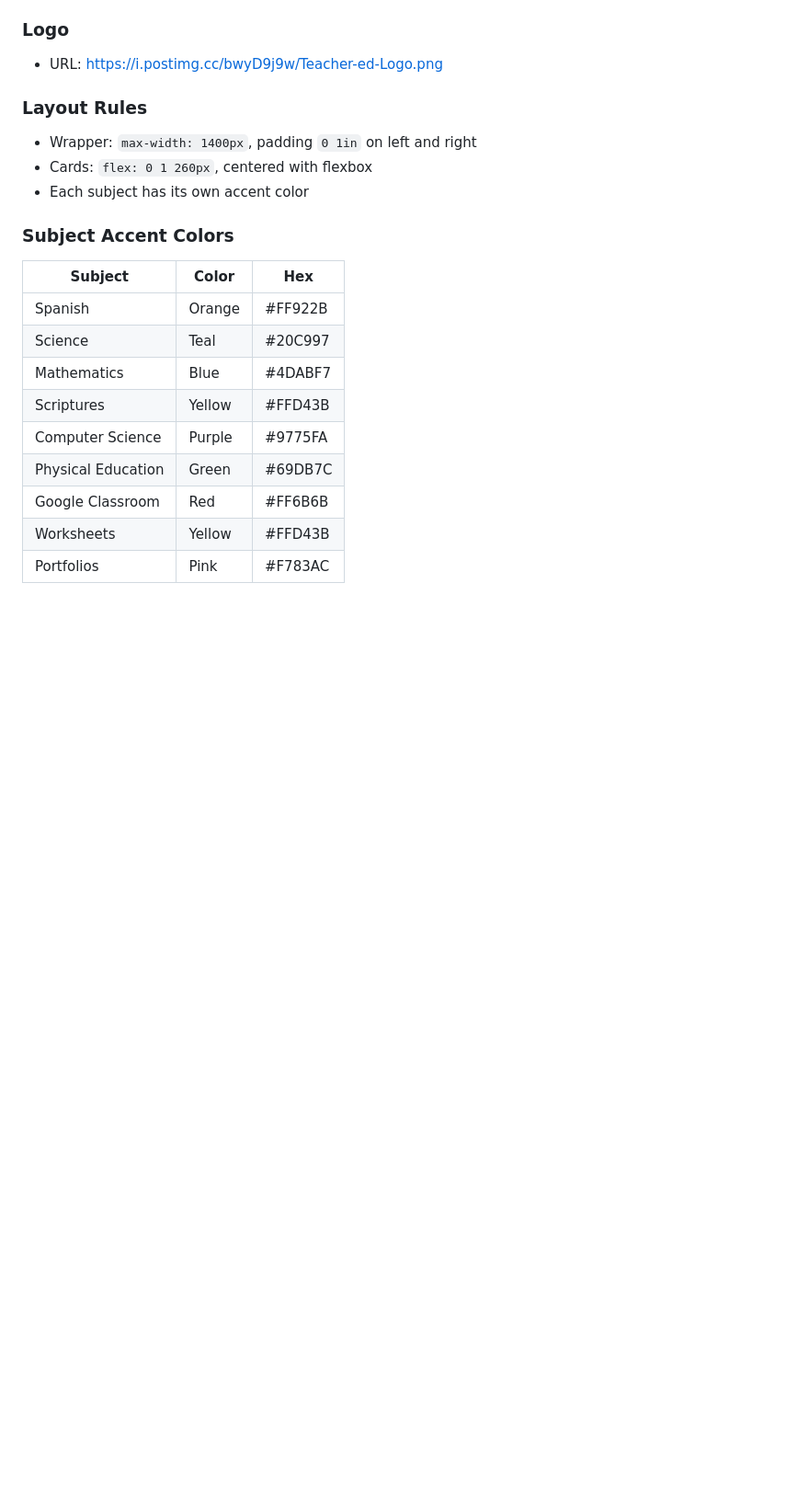
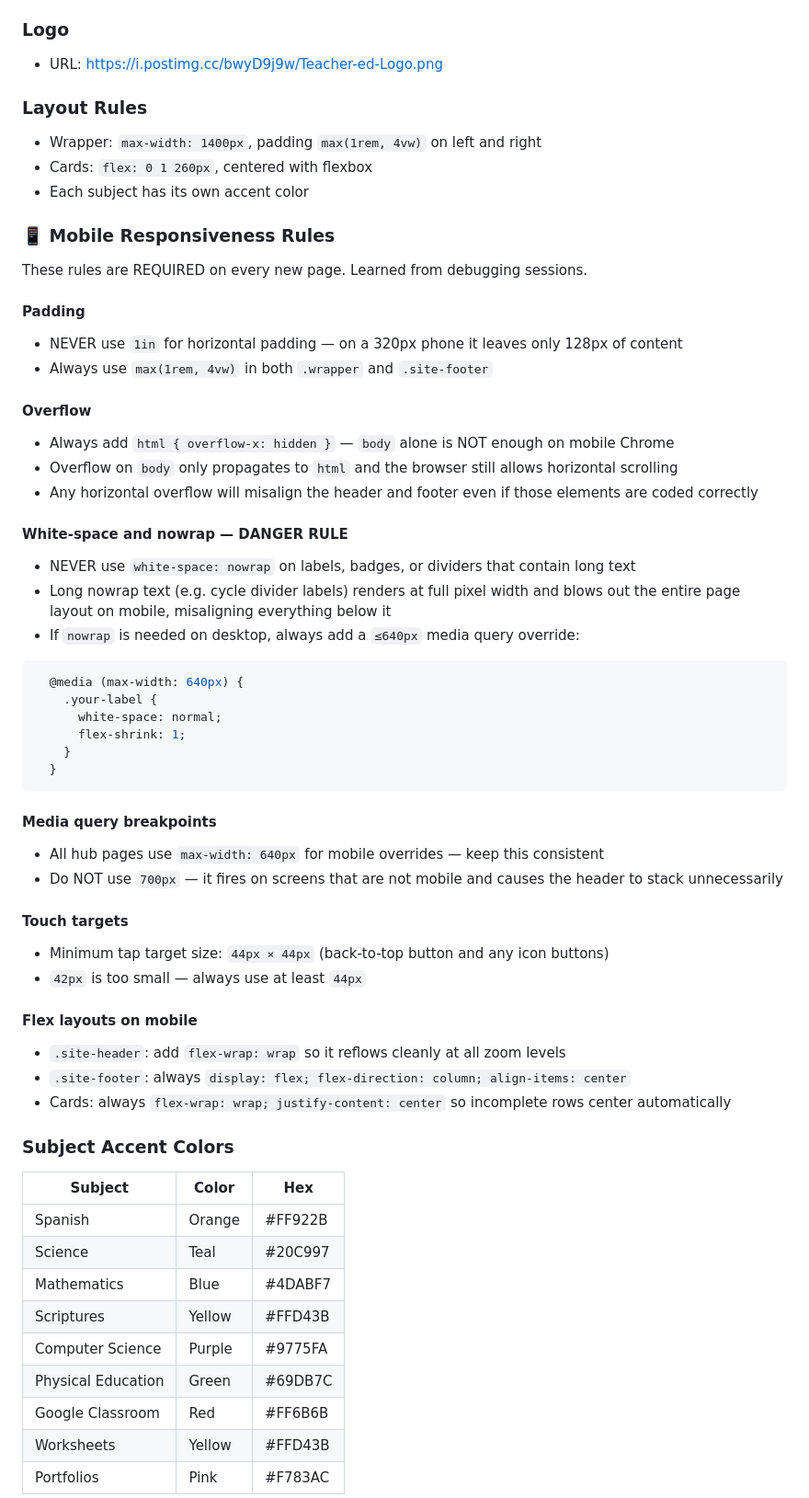
Before and after one commit to teacherzoled/Virtual-Classroom, a Markdown page: PROJECT-DOCS (1).md, the part around the change. Shown at 92% size. Rendered like a GitHub page; blank space fills up the shorter version.

````diff
--- a/PROJECT-DOCS (1).md
+++ b/PROJECT-DOCS (1).md
@@ -170,9 +170,48 @@ Theme preference saves to `localStorage` key: `vc-theme` — persists across all
 - URL: https://i.postimg.cc/bwyD9j9w/Teacher-ed-Logo.png
 
 ### Layout Rules
-- Wrapper: `max-width: 1400px`, padding `0 1in` on left and right
+- Wrapper: `max-width: 1400px`, padding `max(1rem, 4vw)` on left and right
 - Cards: `flex: 0 1 260px`, centered with flexbox
 - Each subject has its own accent color
+
+### 📱 Mobile Responsiveness Rules
+
+These rules are REQUIRED on every new page. Learned from debugging sessions.
+
+#### Padding
+- NEVER use `1in` for horizontal padding — on a 320px phone it leaves only 128px of content
+- Always use `max(1rem, 4vw)` in both `.wrapper` and `.site-footer`
+
+#### Overflow
+- Always add `html { overflow-x: hidden }` — `body` alone is NOT enough on mobile Chrome
+- Overflow on `body` only propagates to `html` and the browser still allows horizontal scrolling
+- Any horizontal overflow will misalign the header and footer even if those elements are coded correctly
+
+#### White-space and nowrap — DANGER RULE
+- NEVER use `white-space: nowrap` on labels, badges, or dividers that contain long text
+- Long nowrap text (e.g. cycle divider labels) renders at full pixel width and blows out the entire page layout on mobile, misaligning everything below it
+- If `nowrap` is needed on desktop, always add a `≤640px` media query override:
+```css
+  @media (max-width: 640px) {
+    .your-label {
+      white-space: normal;
+      flex-shrink: 1;
+    }
+  }
+```
+
+#### Media query breakpoints
+- All hub pages use `max-width: 640px` for mobile overrides — keep this consistent
+- Do NOT use `700px` — it fires on screens that are not mobile and causes the header to stack unnecessarily
+
+#### Touch targets
+- Minimum tap target size: `44px × 44px` (back-to-top button and any icon buttons)
+- `42px` is too small — always use at least `44px`
+
+#### Flex layouts on mobile
+- `.site-header`: add `flex-wrap: wrap` so it reflows cleanly at all zoom levels
+- `.site-footer`: always `display: flex; flex-direction: column; align-items: center`
+- Cards: always `flex-wrap: wrap; justify-content: center` so incomplete rows center automatically
 
 ### Subject Accent Colors
 | Subject | Color | Hex |
````
Also changed, not shown: PROJECT-DOCS (2).md (+80 -2 lines).
